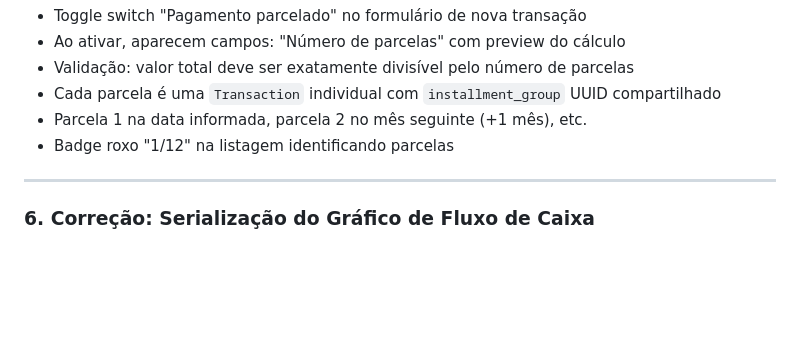
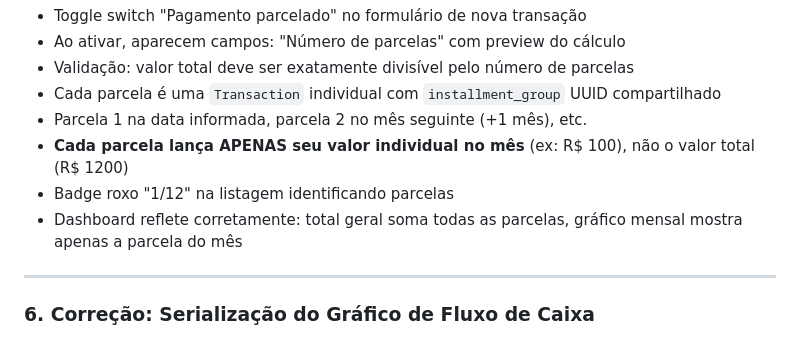
Before and after one commit to kleberfonsecapro/ffsystem, a Markdown page: melhorias.md, the part around the change. GitHub-like rendering; blank space fills up the shorter version.

Commit message:
docs: confirma que parcelas individuais sao lancadas no mes correto

```diff
--- a/melhorias.md
+++ b/melhorias.md
@@ -130,7 +130,9 @@
 - Validação: valor total deve ser exatamente divisível pelo número de parcelas
 - Cada parcela é uma `Transaction` individual com `installment_group` UUID compartilhado
 - Parcela 1 na data informada, parcela 2 no mês seguinte (+1 mês), etc.
+- **Cada parcela lança APENAS seu valor individual no mês** (ex: R$ 100), não o valor total (R$ 1200)
 - Badge roxo "1/12" na listagem identificando parcelas
+- Dashboard reflete corretamente: total geral soma todas as parcelas, gráfico mensal mostra apenas a parcela do mês
 
 ---
 
```
